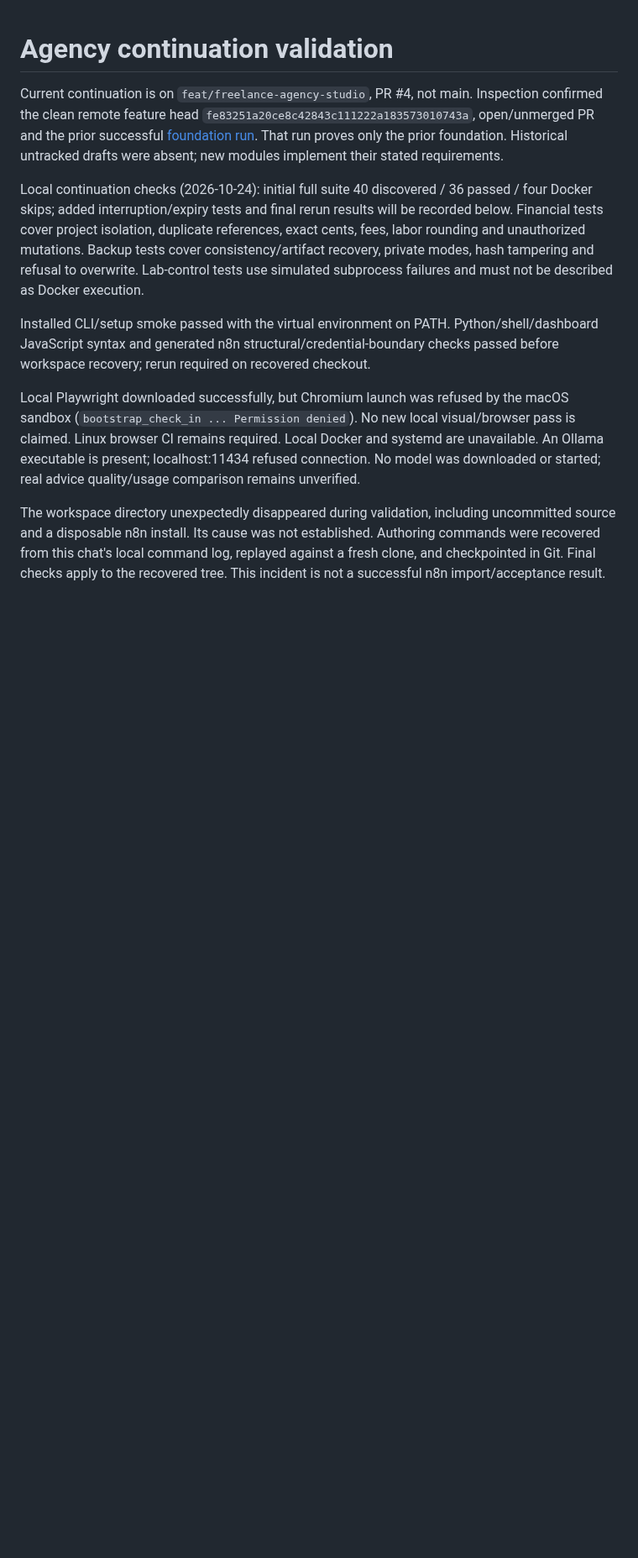
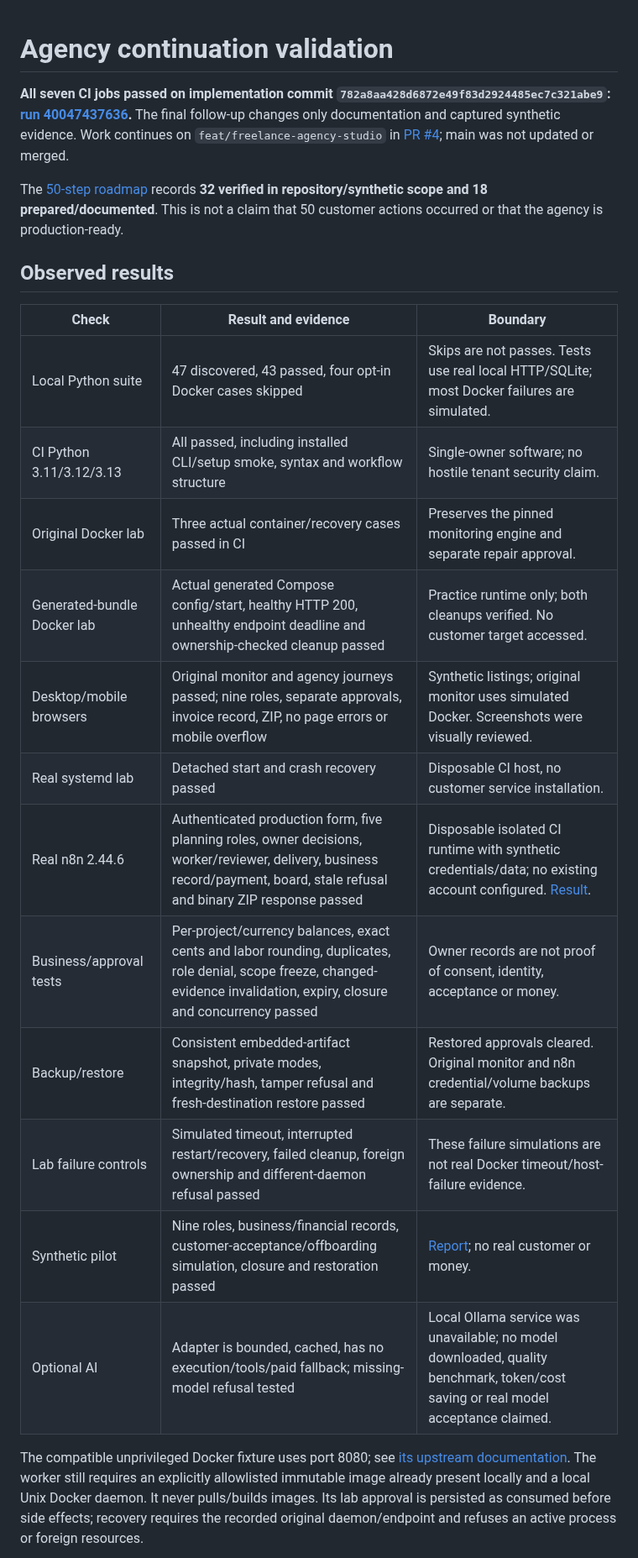
Before and after one commit to Vishnu063/ops-pilot, a Markdown page: docs/AGENCY-VALIDATION.md, the part around one of its changes. Shown at 84% size. GitHub-like rendering; blank space fills up the shorter version.

```diff
--- a/docs/AGENCY-VALIDATION.md
+++ b/docs/AGENCY-VALIDATION.md
@@ -1,12 +1,25 @@
 # Agency continuation validation
 
-Current continuation is on `feat/freelance-agency-studio`, PR #4, not main. Inspection confirmed the clean remote feature head `fe83251a20ce8c42843c111222a183573010743a`, open/unmerged PR and the prior successful [foundation run](https://github.com/Vishnu063/ops-pilot/actions/runs/40023644211). That run proves only the prior foundation. Historical untracked drafts were absent; new modules implement their stated requirements.
+**All seven CI jobs passed on implementation commit `782a8aa428d6872e49f83d2924485ec7c321abe9`: [run 40047437636](https://github.com/Vishnu063/ops-pilot/actions/runs/40047437636).** The final follow-up changes only documentation and captured synthetic evidence. Work continues on `feat/freelance-agency-studio` in [PR #4](https://github.com/Vishnu063/ops-pilot/pull/4); main was not updated or merged.
 
-Local continuation checks (2026-10-24): initial full suite 40 discovered / 36 passed / four Docker skips; added interruption/expiry tests and final rerun results will be recorded below. Financial tests cover project isolation, duplicate references, exact cents, fees, labor rounding and unauthorized mutations. Backup tests cover consistency/artifact recovery, private modes, hash tampering and refusal to overwrite. Lab-control tests use simulated subprocess failures and must not be described as Docker execution.
+The [50-step roadmap](AGENCY-ROADMAP.md) records **32 verified in repository/synthetic scope and 18 prepared/documented**. This is not a claim that 50 customer actions occurred or that the agency is production-ready.
 
-Installed CLI/setup smoke passed with the virtual environment on PATH. Python/shell/dashboard JavaScript syntax and generated n8n structural/credential-boundary checks passed before workspace recovery; rerun required on recovered checkout.
+## Observed results
 
-Local Playwright downloaded successfully, but Chromium launch was refused by the macOS sandbox (`bootstrap_check_in ... Permission denied`). No new local visual/browser pass is claimed. Linux browser CI remains required. Local Docker and systemd are unavailable. An Ollama executable is present; localhost:11434 refused connection. No model was downloaded or started; real advice quality/usage comparison remains unverified.
+| Check | Result and evidence | Boundary |
+| --- | --- | --- |
+| Local Python suite | 47 discovered, 43 passed, four opt-in Docker cases skipped | Skips are not passes. Tests use real local HTTP/SQLite; most Docker failures are simulated. |
+| CI Python 3.11/3.12/3.13 | All passed, including installed CLI/setup smoke, syntax and workflow structure | Single-owner software; no hostile tenant security claim. |
+| Original Docker lab | Three actual container/recovery cases passed in CI | Preserves the pinned monitoring engine and separate repair approval. |
+| Generated-bundle Docker lab | Actual generated Compose config/start, healthy HTTP 200, unhealthy endpoint deadline and ownership-checked cleanup passed | Practice runtime only; both cleanups verified. No customer target accessed. |
+| Desktop/mobile browsers | Original monitor and agency journeys passed; nine roles, separate approvals, invoice record, ZIP, no page errors or mobile overflow | Synthetic listings; original monitor uses simulated Docker. Screenshots were visually reviewed. |
+| Real systemd lab | Detached start and crash recovery passed | Disposable CI host, no customer service installation. |
+| Real n8n 2.44.6 | Authenticated production form, five planning roles, owner decisions, worker/reviewer, delivery, business record/payment, board, stale refusal and binary ZIP response passed | Disposable isolated CI runtime with synthetic credentials/data; no existing account configured. [Result](evidence/n8n-acceptance.json). |
+| Business/approval tests | Per-project/currency balances, exact cents and labor rounding, duplicates, role denial, scope freeze, changed-evidence invalidation, expiry, closure and concurrency passed | Owner records are not proof of consent, identity, acceptance or money. |
+| Backup/restore | Consistent embedded-artifact snapshot, private modes, integrity/hash, tamper refusal and fresh-destination restore passed | Restored approvals cleared. Original monitor and n8n credential/volume backups are separate. |
+| Lab failure controls | Simulated timeout, interrupted restart/recovery, failed cleanup, foreign ownership and different-daemon refusal passed | These failure simulations are not real Docker timeout/host-failure evidence. |
+| Synthetic pilot | Nine roles, business/financial records, customer-acceptance/offboarding simulation, closure and restoration passed | [Report](evidence/synthetic-pilot.json); no real customer or money. |
+| Optional AI | Adapter is bounded, cached, has no execution/tools/paid fallback; missing-model refusal tested | Local Ollama service was unavailable; no model downloaded, quality benchmark, token/cost saving or real model acceptance claimed. |
 
-The workspace directory unexpectedly disappeared during validation, including uncommitted source and a disposable n8n install. Its cause was not established. Authoring commands were recovered from this chat's local command log, replayed against a fresh clone, and checkpointed in Git. Final checks apply to the recovered tree. This incident is not a successful n8n import/acceptance result.
+The compatible unprivileged Docker fixture uses port 8080; see [its upstream documentation](https://github.com/nginx/docker-nginx-unprivileged). The worker still requires an explicitly allowlisted immutable image already present locally and a local Unix Docker daemon. It never pulls/builds images. Its lab approval is persisted as consumed before side effects; recovery requires the recorded original daemon/endpoint and refuses an active process or foreign resources.
 
```
Also changed, not shown: other parts of docs/AGENCY-VALIDATION.md (+20 -18 lines), README.md (+3 -1 lines), docs/AGENCY-ROADMAP.md (+4 -4 lines), docs/example-delivery/README.md (added, +3 -0 lines), docs/images/agency-studio.png, docs/images/n8n-agency-board.png (added), 1 other file.
